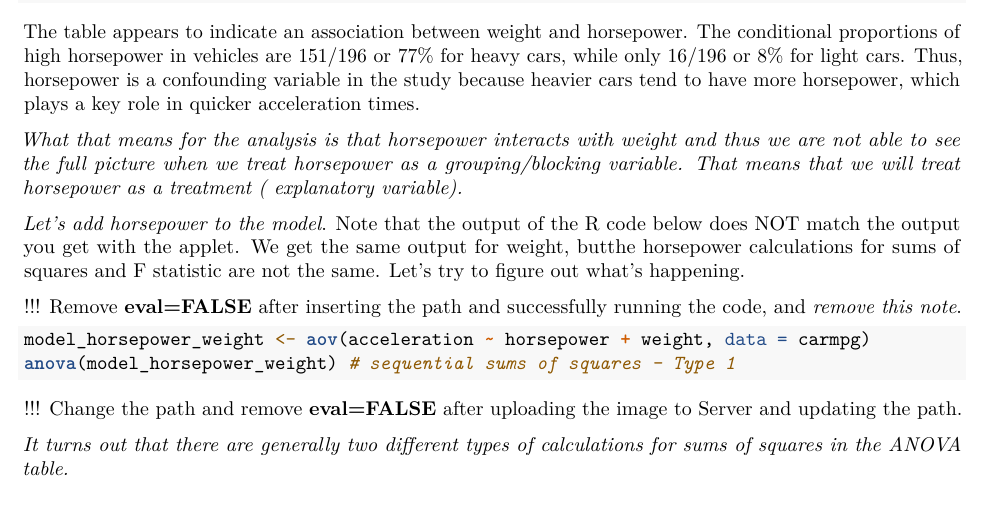
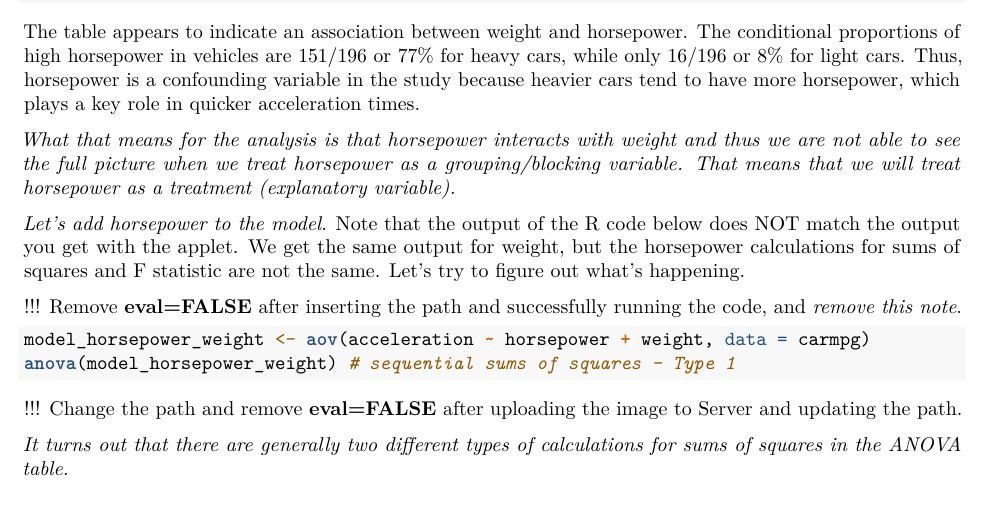
Before and after one commit to WhitmanStats/StatisticalModelingMath248, an R Markdown document (Exploration 2.3.Rmd): part of page 3 of 5, cut so that both start at the same text. Rendered offline with R 4.5, knitr and Pandoc, then LaTeX, with nearby package versions.

Commit message:
Update Exploration 2.3.Rmd

```diff
--- a/Exploration 2.3.Rmd
+++ b/Exploration 2.3.Rmd
@@ -121,9 +121,9 @@ prop.table(frequency_table, margin = 2)#column conditional proportions
 
 The table appears to indicate an association between weight and horsepower. The conditional proportions of high horsepower in vehicles are 151/196 or 77% for heavy cars, while only 16/196 or 8% for light cars. Thus, horsepower is a confounding variable in the study because heavier cars tend to have more horsepower, which plays a key role in quicker acceleration times.
 
-*What that means for the analysis is that horsepower interacts with weight and thus we are not able to see the full picture when we treat horsepower as a grouping/blocking variable. That means that we will treat horsepower as a treatment ( explanatory variable).*
+*What that means for the analysis is that horsepower interacts with weight and thus we are not able to see the full picture when we treat horsepower as a grouping/blocking variable. That means that we will treat horsepower as a treatment (explanatory variable).*
 
-*Let's add horsepower to the model*. Note that the output of the R code below does NOT match the output you get with the applet. We get the same output for weight, butthe horsepower calculations for sums of squares and F statistic are not the same. Let's try to figure out what's happening.
+*Let's add horsepower to the model*. Note that the output of the R code below does NOT match the output you get with the applet. We get the same output for weight, but the horsepower calculations for sums of squares and F statistic are not the same. Let's try to figure out what's happening.
 
 !!! Remove **eval=FALSE** after inserting the path and successfully running the code, and *remove this note*.
 
```
